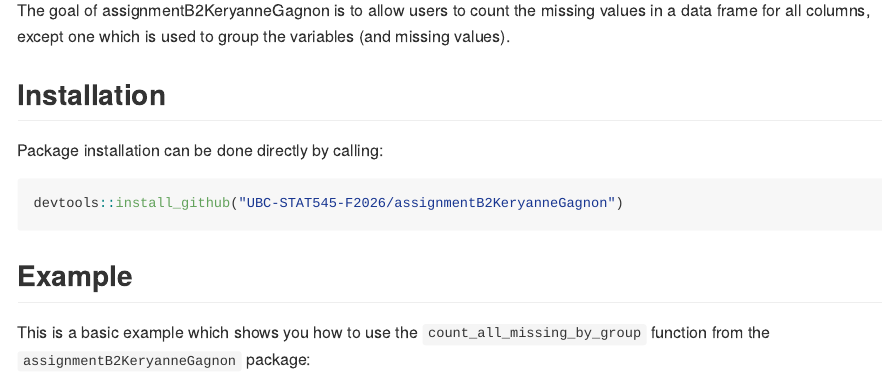
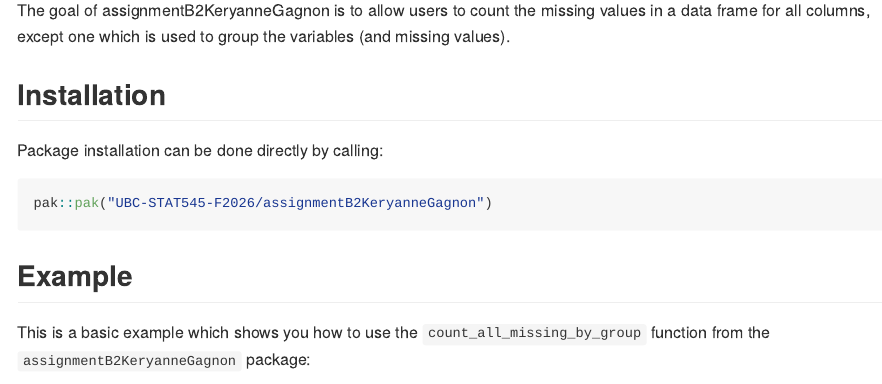
Before and after one commit to UBC-STAT545-F2026/assignmentB2KeryanneGagnon, an R Markdown document (README.Rmd): the page in a window 1100 px wide, from 110 px down. The pictures show the output file README.md that the author committed with the source, drawn offline in the style of GitHub.

Commit message:
updating package installation info

````diff
--- a/README.Rmd
+++ b/README.Rmd
@@ -25,7 +25,7 @@ The goal of assignmentB2KeryanneGagnon is to allow users to count the missing va
 Package installation can be done directly by calling:
 
 ``` r
-devtools::install_github("UBC-STAT545-F2026/assignmentB2KeryanneGagnon")
+pak::pak("UBC-STAT545-F2026/assignmentB2KeryanneGagnon")
 ```
 
 ## Example
````
Also changed, not shown: README.md.
